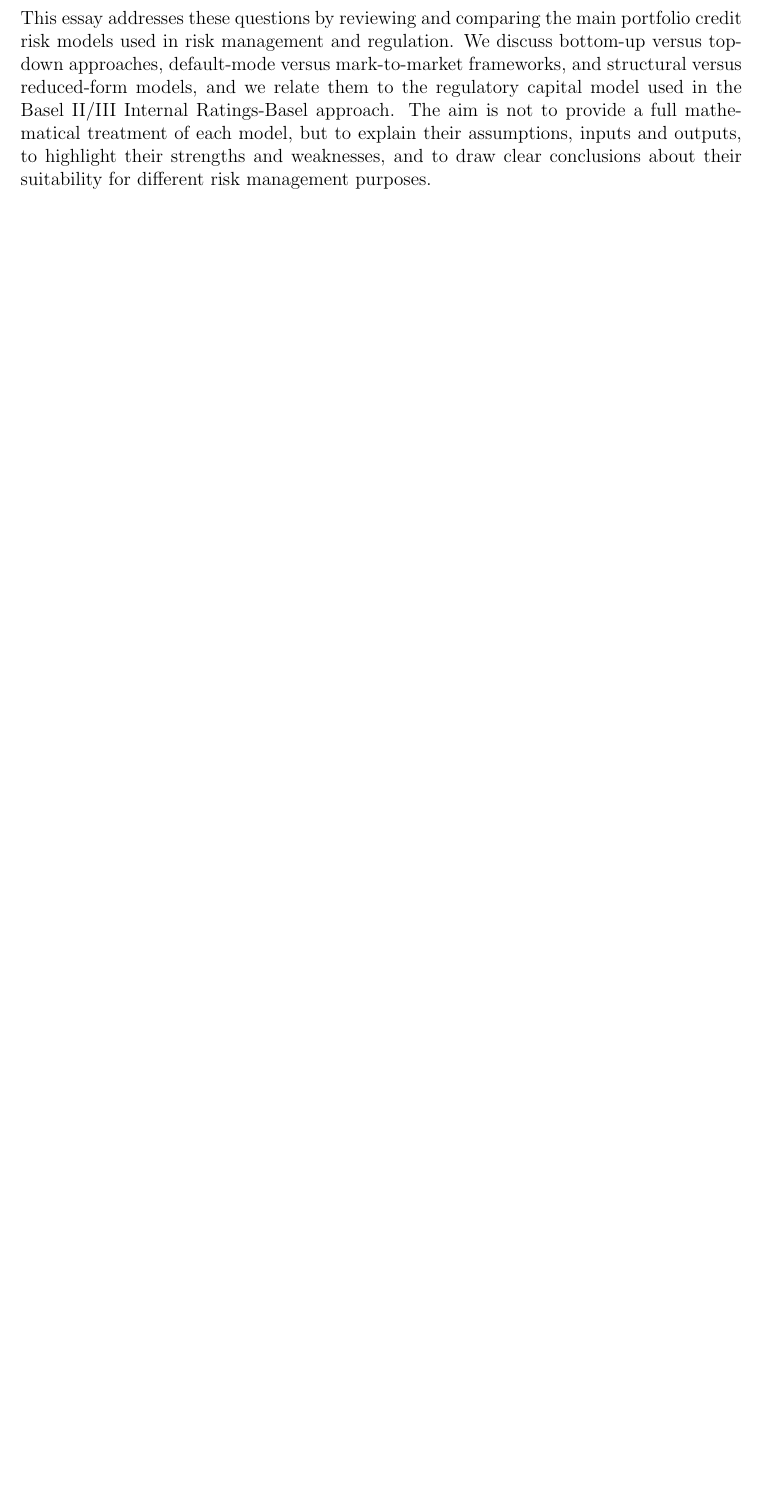
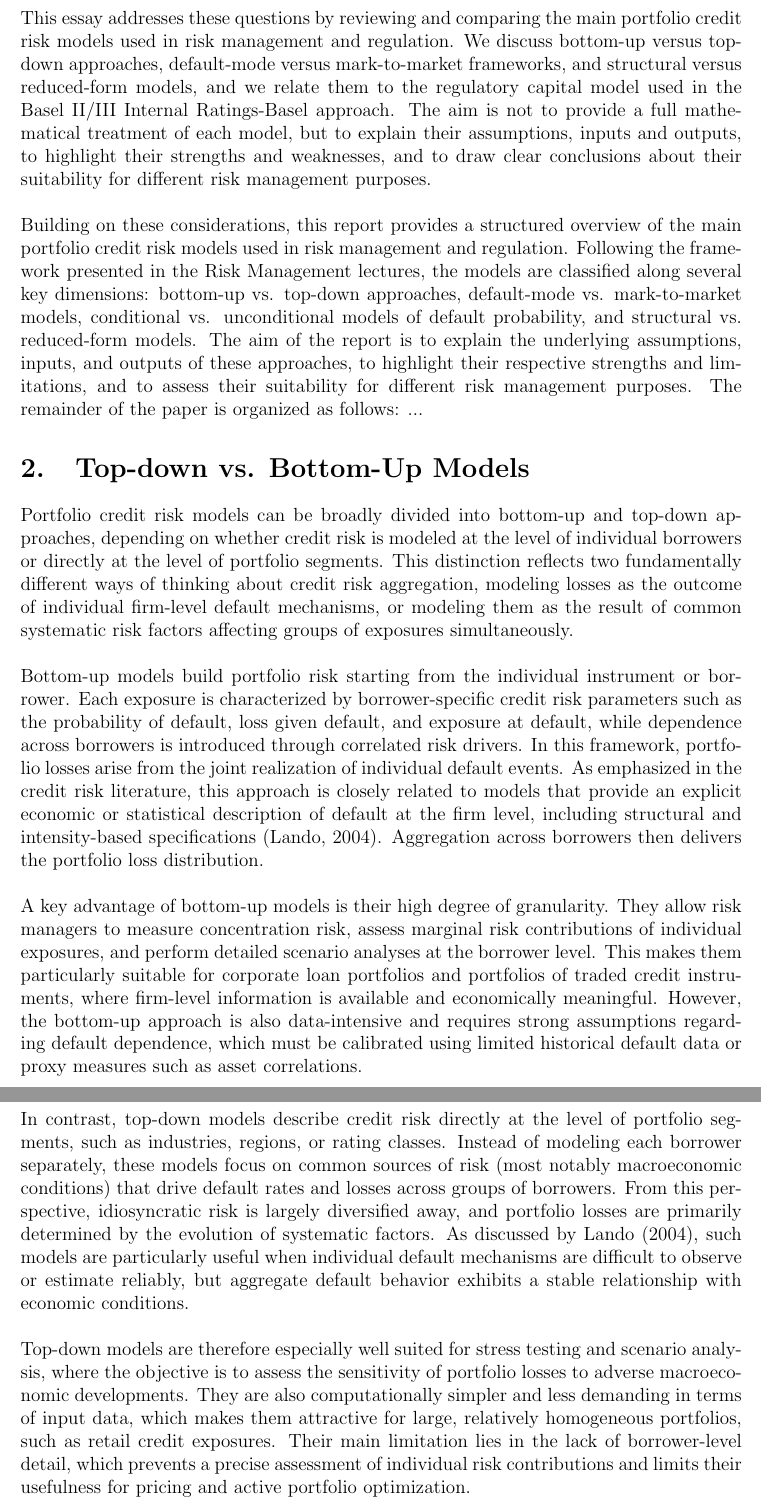
Before and after one commit to anamarijapotokar/Portfolio-credit-risk-models, a LaTeX document (essay.tex): part of page 2 of 2 before the commit and two parts of pages 2 and 3 of 3 after it, the two joined at a grey line, cut so that both start at the same text, the shorter picture padded with empty space. Compiled offline with pdfLaTeX.

Commit message:
Enhance essay with detailed credit risk model analysis
Expanded discussion on portfolio credit risk models, including top-down and bottom-up approaches, their strengths and limitations, and structured overview of key dimensions.

```diff
--- a/essay.tex
+++ b/essay.tex
@@ -30,4 +30,46 @@ Credit risk is the possibility that a borrower will not meet its contractual obl
 
 \noindent To take advantage of these opportunities, however, banks must be able to answer a number of technical questions. They need to quantify the distribution of portfolio loss over a given horizon, not only its expected value but also extreme outcomes that occur with low probability. They must understand how different macroeconomic scenarios or sector-specific shocks affect this loss distribution, how changes in the portfolio mix alter concentration and diversification, and how risk-based pricing and capital allocation should reflect expected losses and the cost of holding credit risk capital. \\
 
-\noindent This essay addresses these questions by reviewing and comparing the main portfolio credit risk models used in risk management and regulation. We discuss bottom-up versus top-down approaches, default-mode versus mark-to-market frameworks, and structural versus reduced-form models, and we relate them to the regulatory capital model used in the Basel II/III Internal Ratings-Basel approach. The aim is not to provide a full mathematical treatment of each model, but to explain their assumptions, inputs and outputs, to highlight their strengths and weaknesses, and to draw clear conclusions about their suitability for different risk management purposes.
+\noindent This essay addresses these questions by reviewing and comparing the main portfolio credit risk models used in risk management and regulation. We discuss bottom-up versus top-down approaches, default-mode versus mark-to-market frameworks, and structural versus reduced-form models, and we relate them to the regulatory capital model used in the Basel II/III Internal Ratings-Basel approach. The aim is not to provide a full mathematical treatment of each model, but to explain their assumptions, inputs and outputs, to highlight their strengths and weaknesses, and to draw clear conclusions about their suitability for different risk management purposes. \\
+
+\noindent Building on these considerations, this report provides a structured overview of the main portfolio credit risk
+models used in risk management and regulation. Following the framework presented in the Risk Management lectures, the models
+are classified along several key dimensions: bottom-up vs. top-down approaches, default-mode vs. mark-to-market models,
+conditional vs. unconditional models of default probability, and structural vs. reduced-form models. The aim of the report
+is to explain the underlying assumptions, inputs, and outputs of these approaches, to highlight their respective strengths
+and limitations, and to assess their suitability for different risk management purposes. The remainder of the paper is
+organized as follows: ...
+
+\section{Top-down vs. Bottom-Up Models}
+
+\noindent Portfolio credit risk models can be broadly divided into bottom-up and top-down approaches, depending on whether credit
+risk is modeled at the level of individual borrowers or directly at the level of portfolio segments. This distinction reflects
+two fundamentally different ways of thinking about credit risk aggregation, modeling losses as the outcome of individual
+firm-level default mechanisms, or modeling them as the result of common systematic risk factors affecting groups of exposures simultaneously. \\
+
+\noindent Bottom-up models build portfolio risk starting from the individual instrument or borrower. Each exposure is characterized by
+borrower-specific credit risk parameters such as the probability of default, loss given default, and exposure at default, while
+dependence across borrowers is introduced through correlated risk drivers. In this framework, portfolio losses arise from the joint
+realization of individual default events. As emphasized in the credit risk literature, this approach is closely related to models that
+provide an explicit economic or statistical description of default at the firm level, including structural and intensity-based
+specifications (Lando, 2004). Aggregation across borrowers then delivers the portfolio loss distribution. \\
+
+\noindent A key advantage of bottom-up models is their high degree of granularity. They allow risk managers to measure concentration
+risk, assess marginal risk contributions of individual exposures, and perform detailed scenario analyses at the borrower level.
+This makes them particularly suitable for corporate loan portfolios and portfolios of traded credit instruments, where firm-level
+information is available and economically meaningful. However, the bottom-up approach is also data-intensive and requires strong
+assumptions regarding default dependence, which must be calibrated using limited historical default data or proxy measures such
+as asset correlations. \\
+
+\noindent In contrast, top-down models describe credit risk directly at the level of portfolio segments, such as industries,
+regions, or rating classes. Instead of modeling each borrower separately, these models focus on common sources of risk
+(most notably macroeconomic conditions) that drive default rates and losses across groups of borrowers. From this perspective,
+idiosyncratic risk is largely diversified away, and portfolio losses are primarily determined by the evolution of systematic
+factors. As discussed by Lando (2004), such models are particularly useful when individual default mechanisms are difficult to
+observe or estimate reliably, but aggregate default behavior exhibits a stable relationship with economic conditions. \\
+
+\noindent Top-down models are therefore especially well suited for stress testing and scenario analysis, where the objective
+is to assess the sensitivity of portfolio losses to adverse macroeconomic developments. They are also computationally simpler and
+less demanding in terms of input data, which makes them attractive for large, relatively homogeneous portfolios, such as retail credit
+exposures. Their main limitation lies in the lack of borrower-level detail, which prevents a precise assessment of individual risk
+contributions and limits their usefulness for pricing and active portfolio optimization. \\
```
Also changed, not shown: essay.tex (6 more changed lines).
